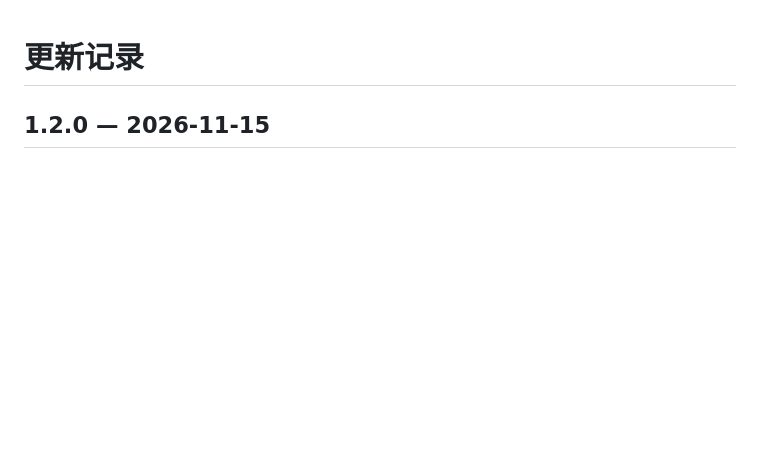
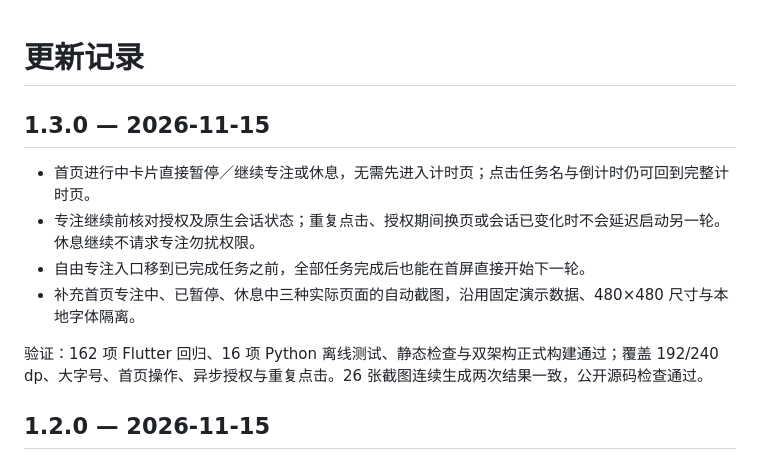
Before and after one commit to xiaoj655/dayflow, a Markdown page: CHANGELOG.md, the part around the change. Drawn GitHub-style; blank space fills up the shorter version.

```diff
--- a/CHANGELOG.md
+++ b/CHANGELOG.md
@@ -1,4 +1,13 @@
 # 更新记录
+
+## 1.3.0 — 2026-11-15
+
+- 首页进行中卡片直接暂停／继续专注或休息，无需先进入计时页；点击任务名与倒计时仍可回到完整计时页。
+- 专注继续前核对授权及原生会话状态；重复点击、授权期间换页或会话已变化时不会延迟启动另一轮。休息继续不请求专注勿扰权限。
+- 自由专注入口移到已完成任务之前，全部任务完成后也能在首屏直接开始下一轮。
+- 补充首页专注中、已暂停、休息中三种实际页面的自动截图，沿用固定演示数据、480×480 尺寸与本地字体隔离。
+
+验证：162 项 Flutter 回归、16 项 Python 离线测试、静态检查与双架构正式构建通过；覆盖 192/240 dp、大字号、首页操作、异步授权与重复点击。26 张截图连续生成两次结果一致，公开源码检查通过。
 
 ## 1.2.0 — 2026-11-15
 
```
Also changed, not shown: AGENTS.md (+1 -0 lines), README.md (+6 -0 lines), docs/screenshots/tasks-focusing.png (added), docs/screenshots/tasks-paused.png (added), docs/screenshots/tasks-resting.png (added), 9 other files.
